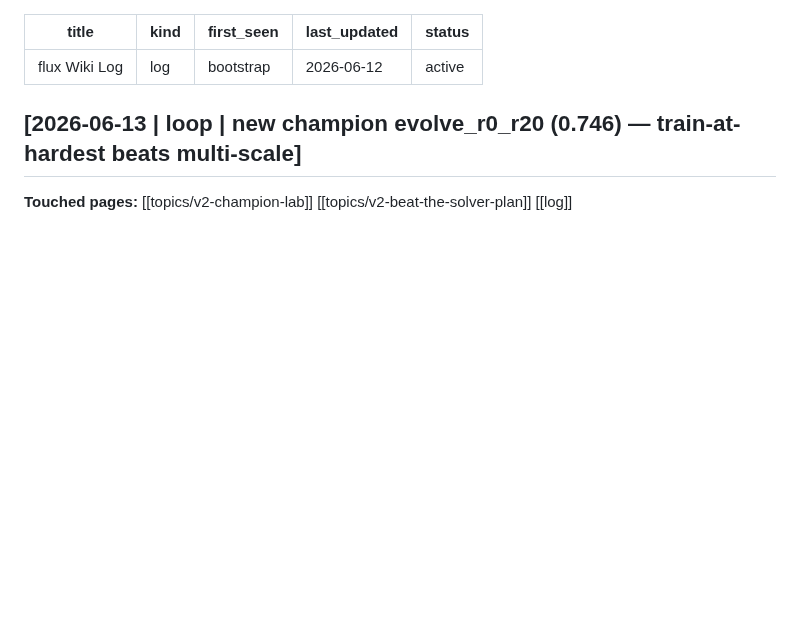
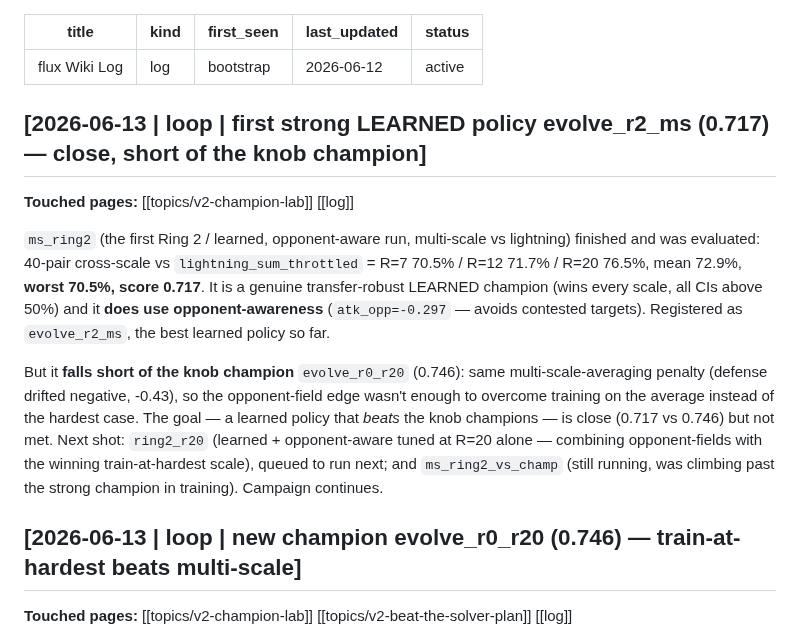
Before and after one commit to jasonyandell/flux, a Markdown page: wiki/log.md, the part around the change. Drawn GitHub-style; blank space fills up the shorter version.

Commit message:
champion lab: board + narrative + code [2026-06-13T11:58:28Z]
Co-Authored-By: Claude Fable 5 <noreply@anthropic.com>

```diff
--- a/wiki/log.md
+++ b/wiki/log.md
@@ -5,6 +5,28 @@ first_seen: bootstrap
 last_updated: 2026-06-12
 status: active
 ---
+
+## [2026-06-13 | loop | first strong LEARNED policy evolve_r2_ms (0.717) — close, short of the knob champion]
+
+**Touched pages:** [[topics/v2-champion-lab]] [[log]]
+
+`ms_ring2` (the first Ring 2 / learned, opponent-aware run, multi-scale vs
+lightning) finished and was evaluated: 40-pair cross-scale vs
+`lightning_sum_throttled` = R=7 70.5% / R=12 71.7% / R=20 76.5%, mean 72.9%,
+**worst 70.5%, score 0.717**. It is a genuine transfer-robust LEARNED champion
+(wins every scale, all CIs above 50%) and it **does use opponent-awareness**
+(`atk_opp=-0.297` — avoids contested targets). Registered as `evolve_r2_ms`,
+the best learned policy so far.
+
+But it **falls short of the knob champion** `evolve_r0_r20` (0.746): same
+multi-scale-averaging penalty (defense drifted negative, -0.43), so the
+opponent-field edge wasn't enough to overcome training on the average instead
+of the hardest case. The goal — a learned policy that *beats* the knob
+champions — is close (0.717 vs 0.746) but not met. Next shot: `ring2_r20`
+(learned + opponent-aware tuned at R=20 alone — combining opponent-fields with
+the winning train-at-hardest scale), queued to run next; and
+`ms_ring2_vs_champ` (still running, was climbing past the strong champion in
+training). Campaign continues.
 
 ## [2026-06-13 | loop | new champion evolve_r0_r20 (0.746) — train-at-hardest beats multi-scale]
 
```
